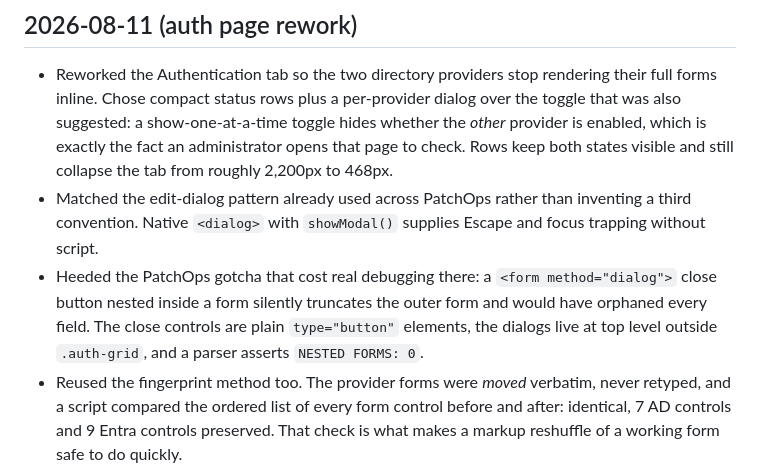
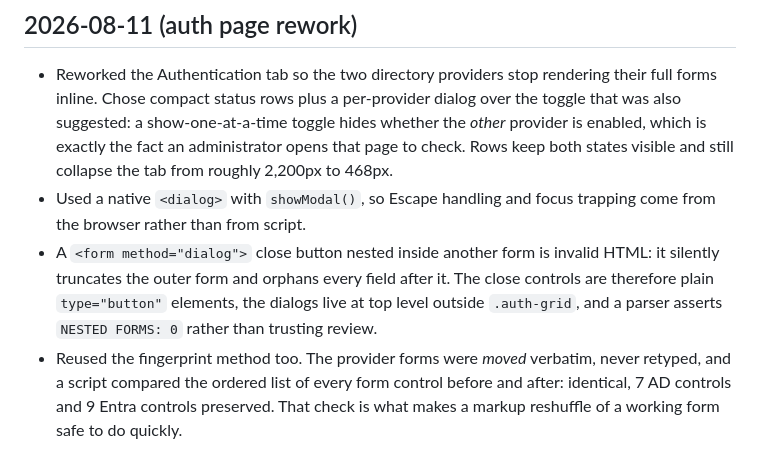
Before and after one commit to falco1717/quicklinks, a Markdown page: docs/development-log.md, the part around the change. GitHub-like rendering.

Commit message:
docs: drop an unrelated internal project name from the public log
The development log states it is public-ready, so the rationale now
stands on the HTML behaviour itself rather than citing a separate
internal application by name.

Co-Authored-By: Claude Opus 5 <noreply@anthropic.com>

```diff
--- a/docs/development-log.md
+++ b/docs/development-log.md
@@ -5,8 +5,8 @@ Keep entries public-ready: completed work, decisions and rationale, useful faile
 ## 2026-08-11 (auth page rework)
 
 - Reworked the Authentication tab so the two directory providers stop rendering their full forms inline. Chose compact status rows plus a per-provider dialog over the toggle that was also suggested: a show-one-at-a-time toggle hides whether the *other* provider is enabled, which is exactly the fact an administrator opens that page to check. Rows keep both states visible and still collapse the tab from roughly 2,200px to 468px.
-- Matched the edit-dialog pattern already used across PatchOps rather than inventing a third convention. Native `<dialog>` with `showModal()` supplies Escape and focus trapping without script.
-- Heeded the PatchOps gotcha that cost real debugging there: a `<form method="dialog">` close button nested inside a form silently truncates the outer form and would have orphaned every field. The close controls are plain `type="button"` elements, the dialogs live at top level outside `.auth-grid`, and a parser asserts `NESTED FORMS: 0`.
+- Used a native `<dialog>` with `showModal()`, so Escape handling and focus trapping come from the browser rather than from script.
+- A `<form method="dialog">` close button nested inside another form is invalid HTML: it silently truncates the outer form and orphans every field after it. The close controls are therefore plain `type="button"` elements, the dialogs live at top level outside `.auth-grid`, and a parser asserts `NESTED FORMS: 0` rather than trusting review.
 - Reused the fingerprint method too. The provider forms were *moved* verbatim, never retyped, and a script compared the ordered list of every form control before and after: identical, 7 AD controls and 9 Entra controls preserved. That check is what makes a markup reshuffle of a working form safe to do quickly.
 - **The local verification run destroyed its own database, and the cause was a defect in the new test suite.** `test_data_directory_is_never_served` wrote `data/links.db` and `data/.session_secret` inside the application directory to prove they are not served, then deleted them in tearDown. That directory is the default `DATA_DIR`, so running the suite while a local server was up overwrote and then removed the developer's live database. Fixed by using dedicated canary filenames and by making the fixture helper refuse to touch any path that already exists — failing loudly beats destroying data. Verified by hashing a live local database, running the full suite, and confirming the hash is unchanged and the server still serves.
 - Escape-to-close could not be verified in the automated browser: real typing reaches the page, but a synthesised Escape produces no `cancel` event on the dialog, so the harness is swallowing that key. Close button, backdrop click, save-then-close, and row refresh after save were all verified directly. Both themes and 375px mobile check out — dialog 337x715 inside a 375x812 viewport with an internally scrolling body and no horizontal overflow.
```
